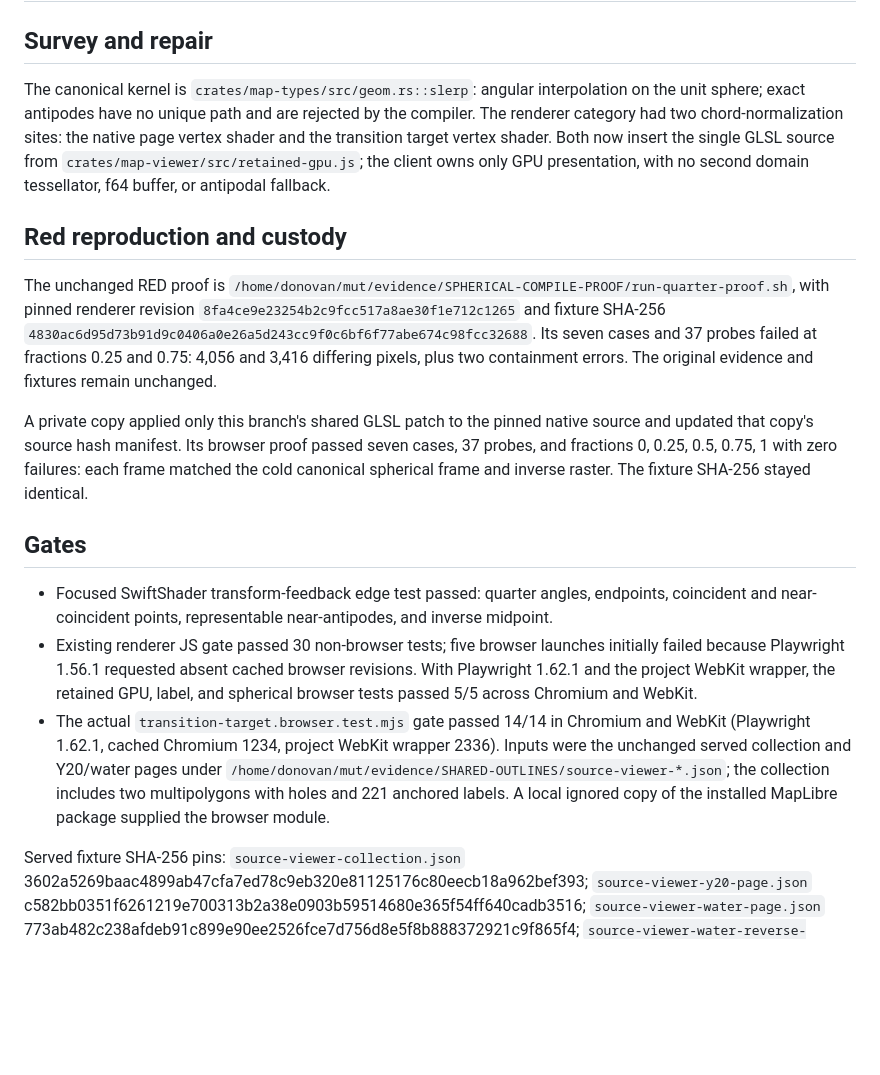
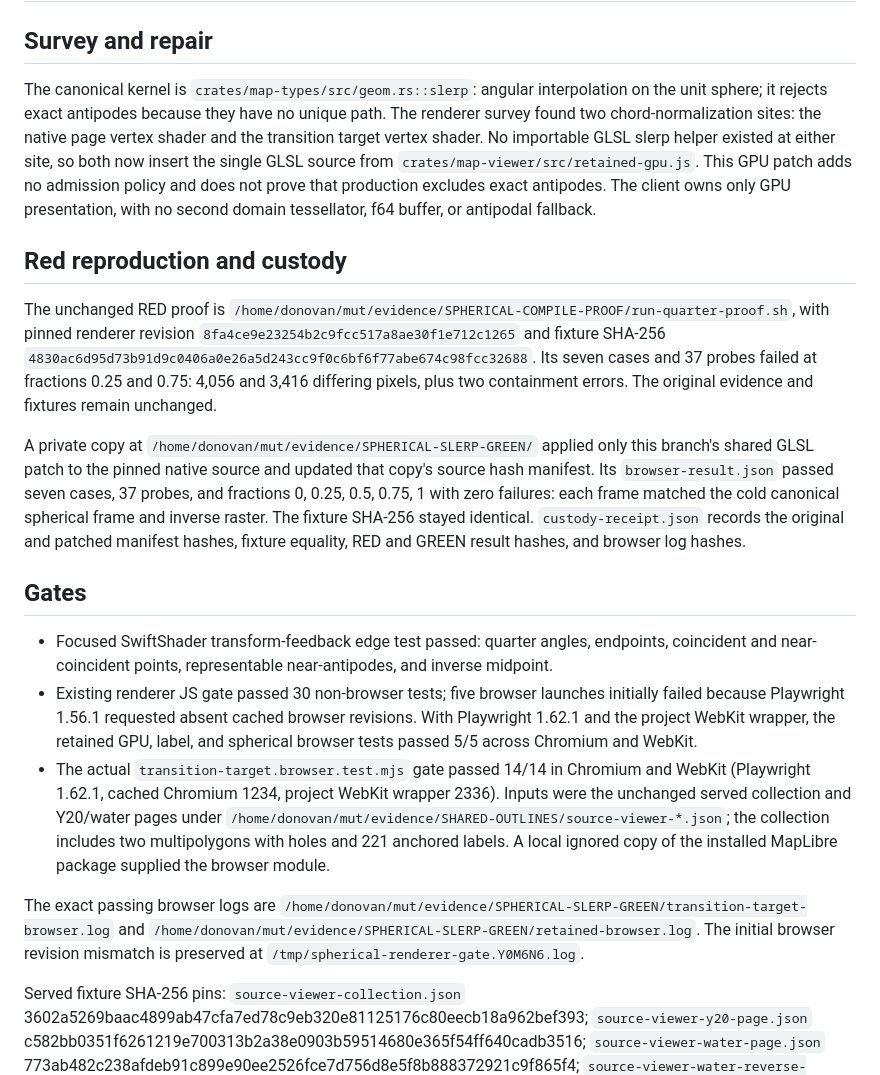
Before and after one commit to donovansmith44/map-generator, a Markdown page: docs/notes/2026-10-22-spherical-slerp.md, the part around the change. Rendered like a GitHub page; blank space fills up the shorter version.

Commit message:
Qualify antipodal admission and pin private browser evidence

```diff
--- a/docs/notes/2026-10-22-spherical-slerp.md
+++ b/docs/notes/2026-10-22-spherical-slerp.md
@@ -2,13 +2,13 @@
 
 ## Survey and repair
 
-The canonical kernel is `crates/map-types/src/geom.rs::slerp`: angular interpolation on the unit sphere; exact antipodes have no unique path and are rejected by the compiler. The renderer category had two chord-normalization sites: the native page vertex shader and the transition target vertex shader. Both now insert the single GLSL source from `crates/map-viewer/src/retained-gpu.js`; the client owns only GPU presentation, with no second domain tessellator, f64 buffer, or antipodal fallback.
+The canonical kernel is `crates/map-types/src/geom.rs::slerp`: angular interpolation on the unit sphere; it rejects exact antipodes because they have no unique path. The renderer survey found two chord-normalization sites: the native page vertex shader and the transition target vertex shader. No importable GLSL slerp helper existed at either site, so both now insert the single GLSL source from `crates/map-viewer/src/retained-gpu.js`. This GPU patch adds no admission policy and does not prove that production excludes exact antipodes. The client owns only GPU presentation, with no second domain tessellator, f64 buffer, or antipodal fallback.
 
 ## Red reproduction and custody
 
 The unchanged RED proof is `/home/donovan/mut/evidence/SPHERICAL-COMPILE-PROOF/run-quarter-proof.sh`, with pinned renderer revision `8fa4ce9e23254b2c9fcc517a8ae30f1e712c1265` and fixture SHA-256 `4830ac6d95d73b91d9c0406a0e26a5d243cc9f0c6bf6f77abe674c98fcc32688`. Its seven cases and 37 probes failed at fractions 0.25 and 0.75: 4,056 and 3,416 differing pixels, plus two containment errors. The original evidence and fixtures remain unchanged.
 
-A private copy applied only this branch's shared GLSL patch to the pinned native source and updated that copy's source hash manifest. Its browser proof passed seven cases, 37 probes, and fractions 0, 0.25, 0.5, 0.75, 1 with zero failures: each frame matched the cold canonical spherical frame and inverse raster. The fixture SHA-256 stayed identical.
+A private copy at `/home/donovan/mut/evidence/SPHERICAL-SLERP-GREEN/` applied only this branch's shared GLSL patch to the pinned native source and updated that copy's source hash manifest. Its `browser-result.json` passed seven cases, 37 probes, and fractions 0, 0.25, 0.5, 0.75, 1 with zero failures: each frame matched the cold canonical spherical frame and inverse raster. The fixture SHA-256 stayed identical. `custody-receipt.json` records the original and patched manifest hashes, fixture equality, RED and GREEN result hashes, and browser log hashes.
 
 ## Gates
 
@@ -16,6 +16,8 @@ A private copy applied only this branch's shared GLSL patch to the pinned native
 - Existing renderer JS gate passed 30 non-browser tests; five browser launches initially failed because Playwright 1.56.1 requested absent cached browser revisions. With Playwright 1.62.1 and the project WebKit wrapper, the retained GPU, label, and spherical browser tests passed 5/5 across Chromium and WebKit.
 - The actual `transition-target.browser.test.mjs` gate passed 14/14 in Chromium and WebKit (Playwright 1.62.1, cached Chromium 1234, project WebKit wrapper 2336). Inputs were the unchanged served collection and Y20/water pages under `/home/donovan/mut/evidence/SHARED-OUTLINES/source-viewer-*.json`; the collection includes two multipolygons with holes and 221 anchored labels. A local ignored copy of the installed MapLibre package supplied the browser module.
 
+The exact passing browser logs are `/home/donovan/mut/evidence/SPHERICAL-SLERP-GREEN/transition-target-browser.log` and `/home/donovan/mut/evidence/SPHERICAL-SLERP-GREEN/retained-browser.log`. The initial browser revision mismatch is preserved at `/tmp/spherical-renderer-gate.Y0M6N6.log`.
+
 Served fixture SHA-256 pins: `source-viewer-collection.json` 3602a5269baac4899ab47cfa7ed78c9eb320e81125176c80eecb18a962bef393; `source-viewer-y20-page.json` c582bb0351f6261219e700313b2a38e0903b59514680e365f54ff640cadb3516; `source-viewer-water-page.json` 773ab482c238afdeb91c899e90ee2526fce7d756d8e5f8b888372921c9f865f4; `source-viewer-water-reverse-page.json` a6ba43e55ea46a2d4d84e56d5c213a649bfd9abc44c5c91d9a16aee102aef32e.
 
 ## Reproduction setup and scope
```
